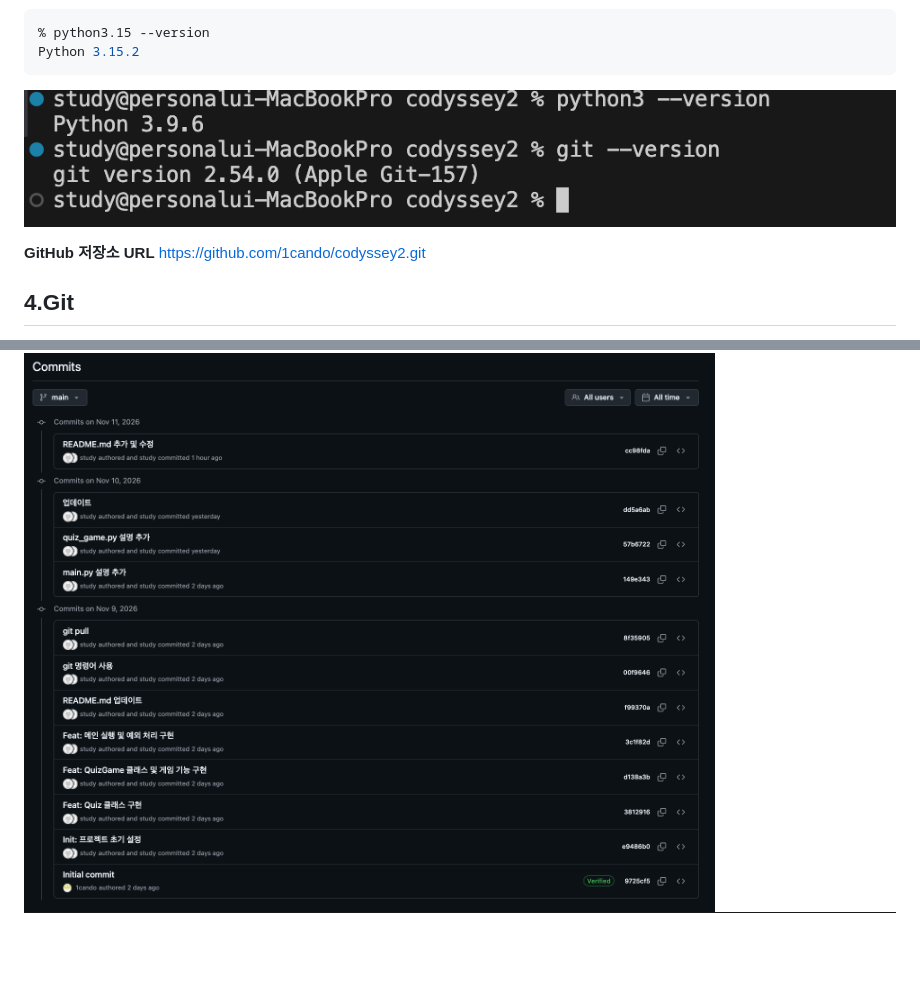
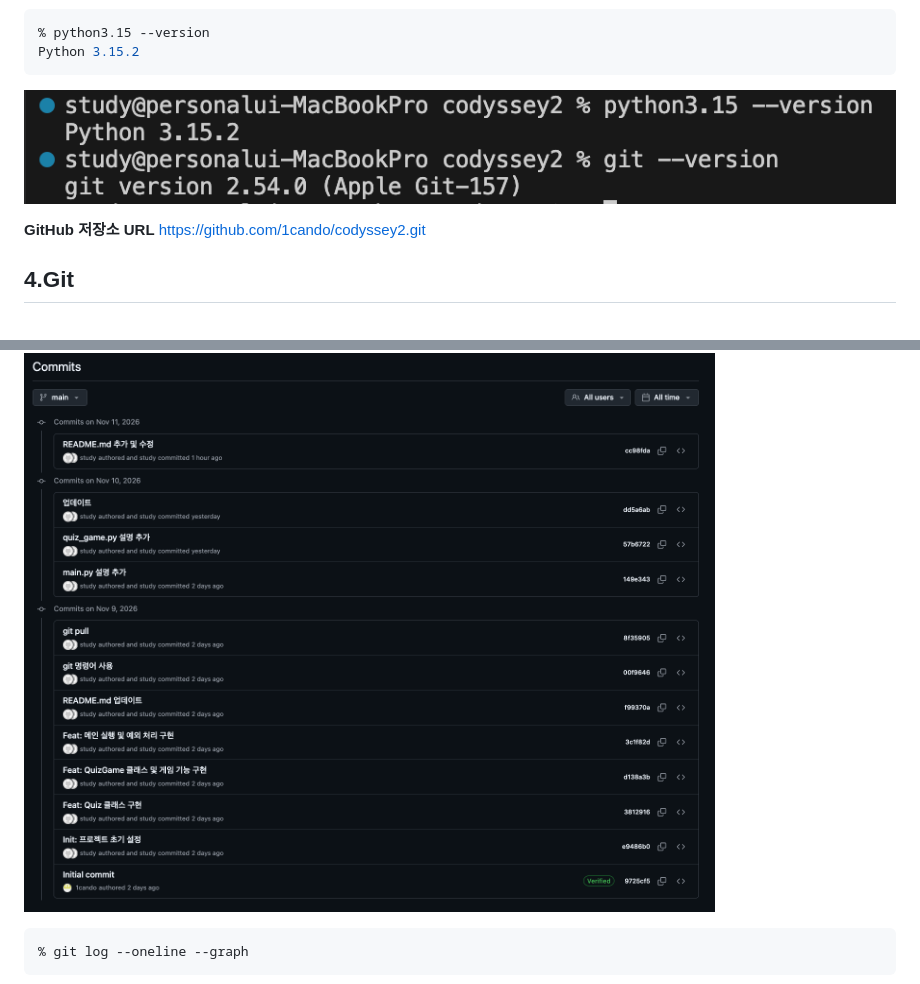
Before and after one commit to 1cando/codyssey2, a Markdown page: README.md, 2 parts joined by grey strips. GitHub-like rendering; pictures changed too: screenshots/develop_env.png; blank space fills up the shorter version.

Commit message:
git 수정 및 브랜치 테스트

````diff
--- a/README.md
+++ b/README.md
@@ -153,6 +153,9 @@ no changes added to commit (use "git add" and/or "git commit -a")
 
 ### 6) git commit 현황
 ![git commit](screenshots/git_commit.png)
+```bash
+% git log --oneline --graph
+```
 ![git commit](screenshots/git_log_oneline_graph.png)
 
 ## 5. 실행방법
````
